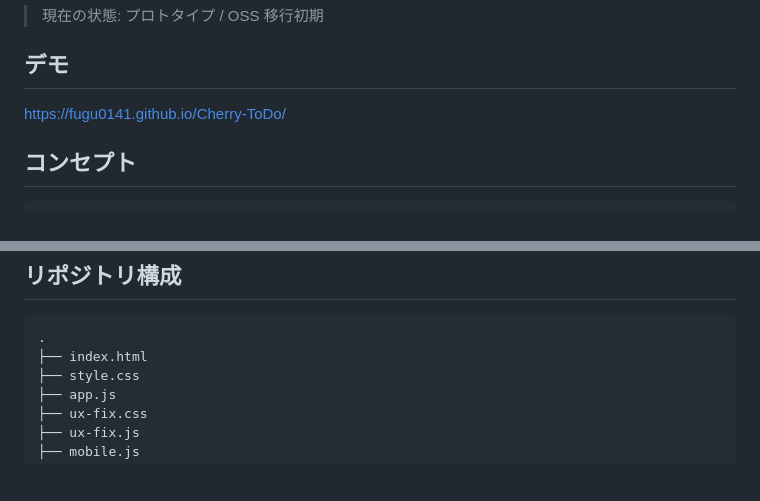
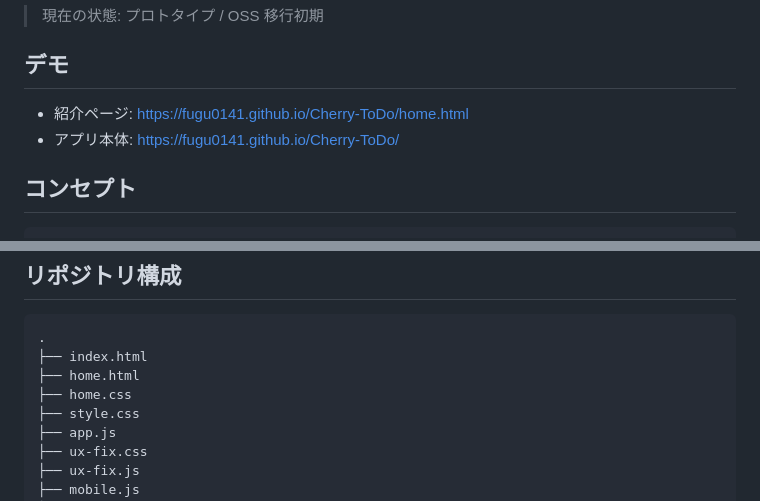
Before and after one commit to Fugu0141/Cherry-ToDo, a Markdown page: README_ja.md, 2 parts joined by grey strips. GitHub-like rendering; blank space fills up the shorter version.

Commit message:
Add introduction page link to Japanese README

````diff
--- a/README_ja.md
+++ b/README_ja.md
@@ -10,7 +10,8 @@ Cherry-ToDo は、タスクブロックを流れ・分岐・スケジュール
 
 ## デモ
 
-https://fugu0141.github.io/Cherry-ToDo/
+- 紹介ページ: https://fugu0141.github.io/Cherry-ToDo/home.html
+- アプリ本体: https://fugu0141.github.io/Cherry-ToDo/
 
 ## コンセプト
 
@@ -76,6 +77,8 @@ http://localhost:8000/
 ```text
 .
 ├── index.html
+├── home.html
+├── home.css
 ├── style.css
 ├── app.js
 ├── ux-fix.css
````
